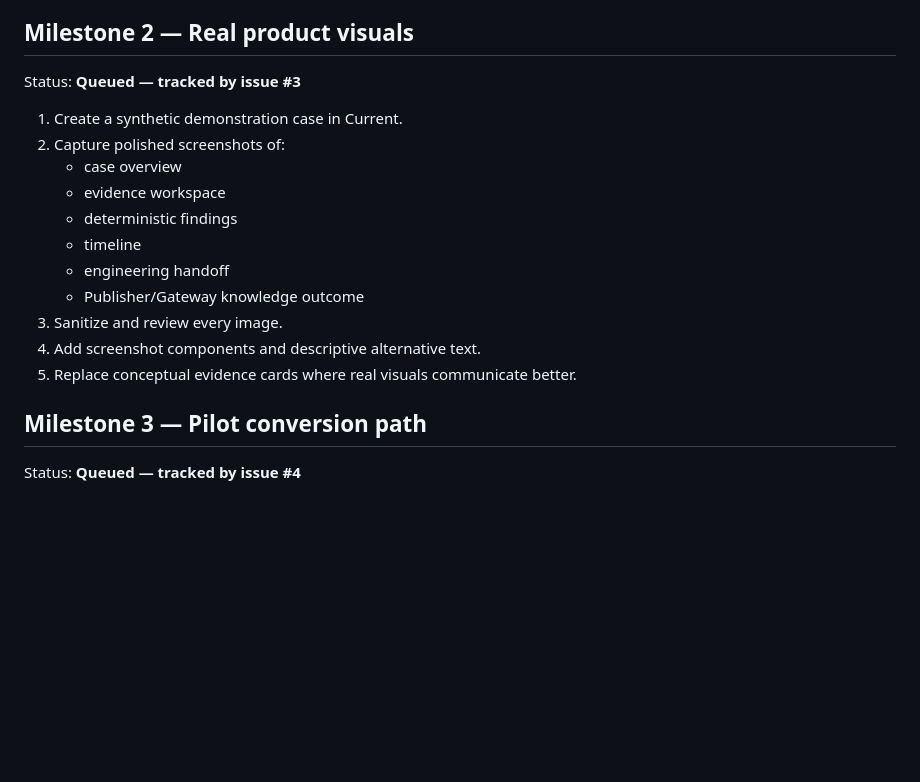
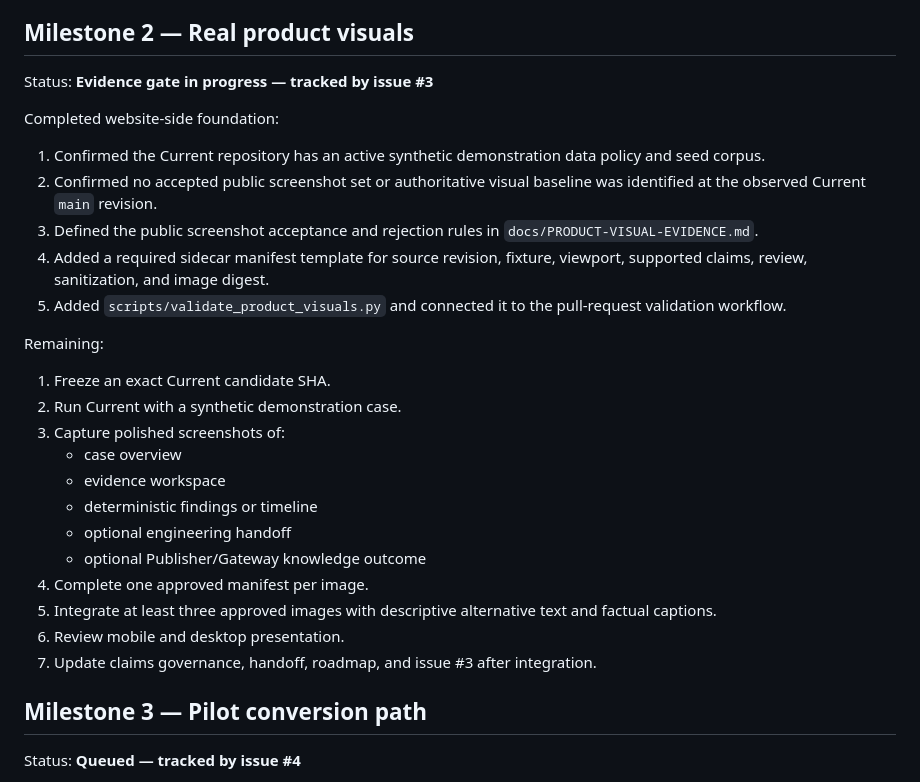
Before and after one commit to rtessno/tessn-website, a Markdown page: docs/ROADMAP.md, the part around the change. Drawn GitHub-style; blank space fills up the shorter version.

Commit message:
Advance product visuals roadmap with evidence gate

```diff
--- a/docs/ROADMAP.md
+++ b/docs/ROADMAP.md
@@ -47,19 +47,30 @@ Remaining:
 
 ## Milestone 2 — Real product visuals
 
-Status: **Queued — tracked by issue #3**
+Status: **Evidence gate in progress — tracked by issue #3**
 
-1. Create a synthetic demonstration case in Current.
-2. Capture polished screenshots of:
+Completed website-side foundation:
+
+1. Confirmed the Current repository has an active synthetic demonstration data policy and seed corpus.
+2. Confirmed no accepted public screenshot set or authoritative visual baseline was identified at the observed Current `main` revision.
+3. Defined the public screenshot acceptance and rejection rules in `docs/PRODUCT-VISUAL-EVIDENCE.md`.
+4. Added a required sidecar manifest template for source revision, fixture, viewport, supported claims, review, sanitization, and image digest.
+5. Added `scripts/validate_product_visuals.py` and connected it to the pull-request validation workflow.
+
+Remaining:
+
+1. Freeze an exact Current candidate SHA.
+2. Run Current with a synthetic demonstration case.
+3. Capture polished screenshots of:
    - case overview
    - evidence workspace
-   - deterministic findings
-   - timeline
-   - engineering handoff
-   - Publisher/Gateway knowledge outcome
-3. Sanitize and review every image.
-4. Add screenshot components and descriptive alternative text.
-5. Replace conceptual evidence cards where real visuals communicate better.
+   - deterministic findings or timeline
+   - optional engineering handoff
+   - optional Publisher/Gateway knowledge outcome
+4. Complete one approved manifest per image.
+5. Integrate at least three approved images with descriptive alternative text and factual captions.
+6. Review mobile and desktop presentation.
+7. Update claims governance, handoff, roadmap, and issue #3 after integration.
 
 ## Milestone 3 — Pilot conversion path
 
```
